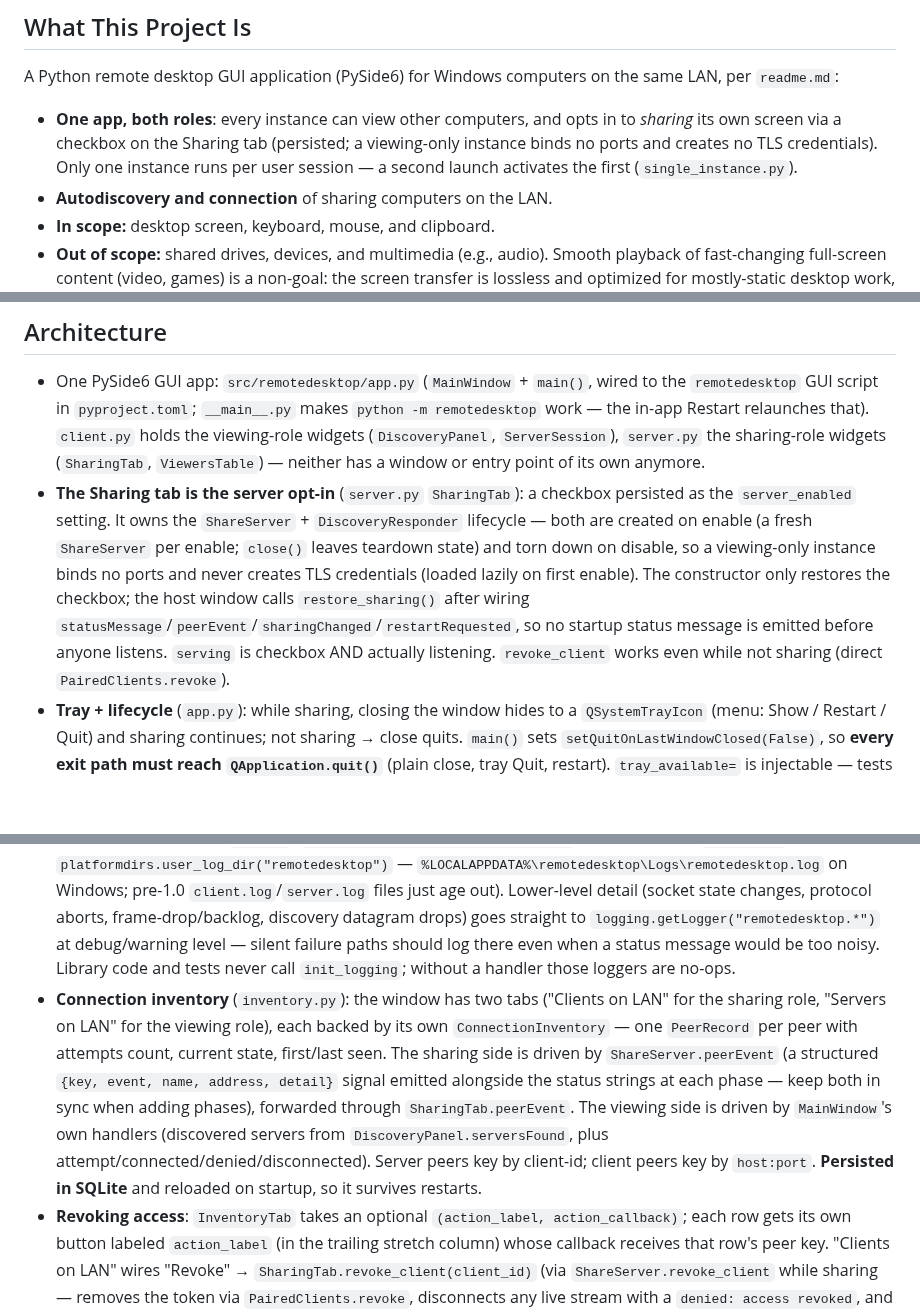
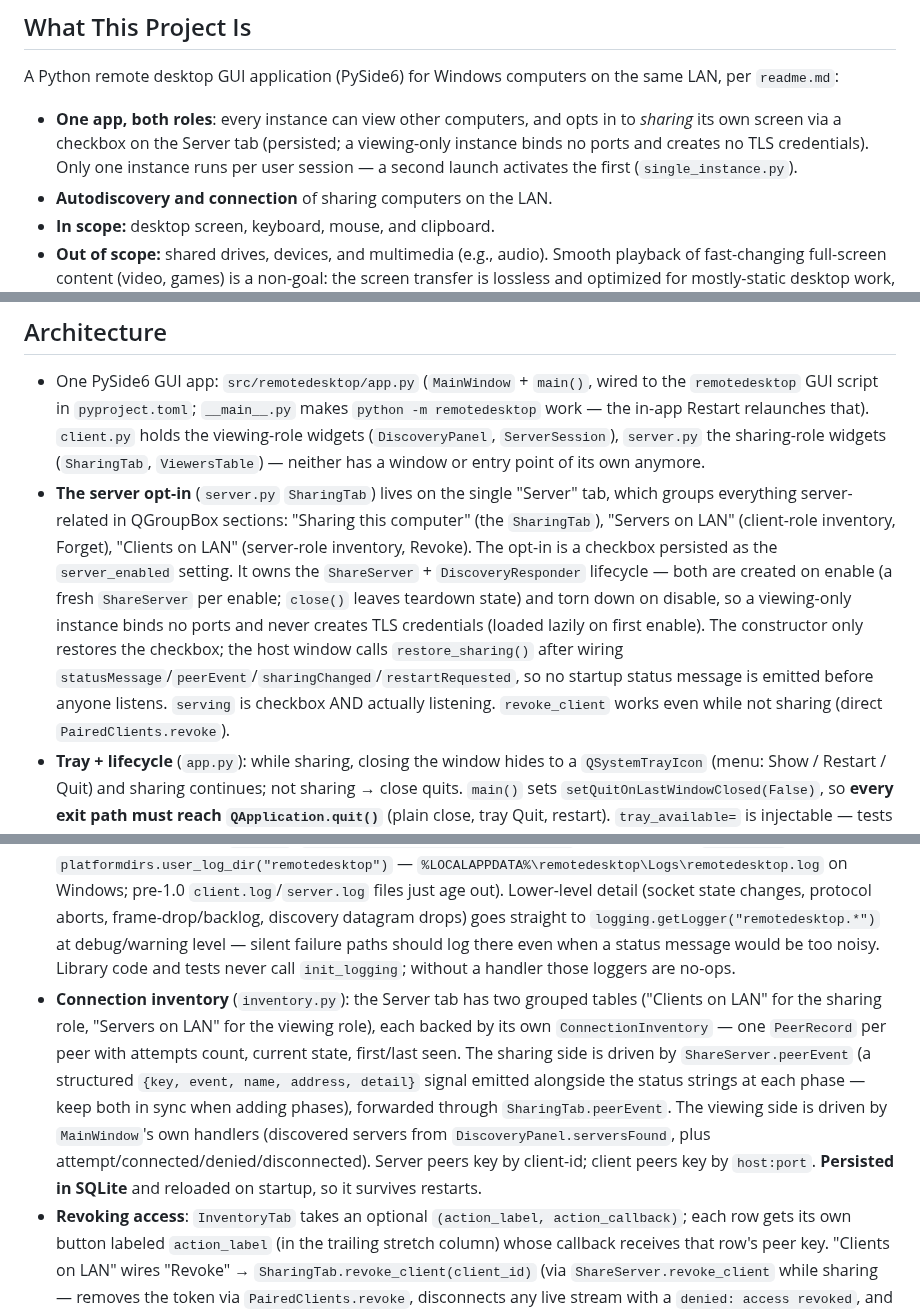
Before and after one commit to jamesabel/remotedesktop, a Markdown page: CLAUDE.md, 3 parts joined by grey strips. GitHub-like rendering; blank space fills up the shorter version.

```diff
--- a/CLAUDE.md
+++ b/CLAUDE.md
@@ -6,7 +6,7 @@ This file provides guidance to Claude Code (claude.ai/code) when working with co
 
 A Python remote desktop GUI application (PySide6) for Windows computers on the same LAN, per `readme.md`:
 
-- **One app, both roles**: every instance can view other computers, and opts in to *sharing* its own screen via a checkbox on the Sharing tab (persisted; a viewing-only instance binds no ports and creates no TLS credentials). Only one instance runs per user session — a second launch activates the first (`single_instance.py`).
+- **One app, both roles**: every instance can view other computers, and opts in to *sharing* its own screen via a checkbox on the Server tab (persisted; a viewing-only instance binds no ports and creates no TLS credentials). Only one instance runs per user session — a second launch activates the first (`single_instance.py`).
 - **Autodiscovery and connection** of sharing computers on the LAN.
 - **In scope:** desktop screen, keyboard, mouse, and clipboard.
 - **Out of scope:** shared drives, devices, and multimedia (e.g., audio). Smooth playback of fast-changing full-screen content (video, games) is a non-goal: the screen transfer is lossless and optimized for mostly-static desktop work, not for video bandwidth.
@@ -48,7 +48,7 @@ Managed with `uv` (hatchling build backend, src layout):
 ## Architecture
 
 - One PySide6 GUI app: `src/remotedesktop/app.py` (`MainWindow` + `main()`, wired to the `remotedesktop` GUI script in `pyproject.toml`; `__main__.py` makes `python -m remotedesktop` work — the in-app Restart relaunches that). `client.py` holds the viewing-role widgets (`DiscoveryPanel`, `ServerSession`), `server.py` the sharing-role widgets (`SharingTab`, `ViewersTable`) — neither has a window or entry point of its own anymore.
-- **The Sharing tab is the server opt-in** (`server.py` `SharingTab`): a checkbox persisted as the `server_enabled` setting. It owns the `ShareServer` + `DiscoveryResponder` lifecycle — both are created on enable (a fresh `ShareServer` per enable; `close()` leaves teardown state) and torn down on disable, so a viewing-only instance binds no ports and never creates TLS credentials (loaded lazily on first enable). The constructor only restores the checkbox; the host window calls `restore_sharing()` after wiring `statusMessage`/`peerEvent`/`sharingChanged`/`restartRequested`, so no startup status message is emitted before anyone listens. `serving` is checkbox AND actually listening. `revoke_client` works even while not sharing (direct `PairedClients.revoke`).
+- **The server opt-in** (`server.py` `SharingTab`) lives on the single "Server" tab, which groups everything server-related in QGroupBox sections: "Sharing this computer" (the `SharingTab`), "Servers on LAN" (client-role inventory, Forget), "Clients on LAN" (server-role inventory, Revoke). The opt-in is a checkbox persisted as the `server_enabled` setting. It owns the `ShareServer` + `DiscoveryResponder` lifecycle — both are created on enable (a fresh `ShareServer` per enable; `close()` leaves teardown state) and torn down on disable, so a viewing-only instance binds no ports and never creates TLS credentials (loaded lazily on first enable). The constructor only restores the checkbox; the host window calls `restore_sharing()` after wiring `statusMessage`/`peerEvent`/`sharingChanged`/`restartRequested`, so no startup status message is emitted before anyone listens. `serving` is checkbox AND actually listening. `revoke_client` works even while not sharing (direct `PairedClients.revoke`).
 - **Tray + lifecycle** (`app.py`): while sharing, closing the window hides to a `QSystemTrayIcon` (menu: Show / Restart / Quit) and sharing continues; not sharing → close quits. `main()` sets `setQuitOnLastWindowClosed(False)`, so **every exit path must reach `QApplication.quit()`** (plain close, tray Quit, restart). `tray_available=` is injectable — tests always pass an explicit value and never call `isSystemTrayAvailable()`. `--minimized` (used by the autostart registration) starts hidden in the tray when sharing is on. `single_instance.py` (`SingleInstance`, QLocalServer-based) enforces one instance per user session; a second launch tells the first to `bring_to_front()` and exits. `autostart.py` registers `remotedesktop.exe --minimized` under HKCU Run value `"remotedesktop"` and migrates the pre-1.0 `"remotedesktop-server"` value at startup (`migrate_legacy`).
 - The remote desktop view is a widget, `ViewerWidget` in `src/remotedesktop/viewer.py`. Screen display and keyboard/mouse/clipboard forwarding belong in this widget, not in the window. **Multiple simultaneous server connections**: each is a `ServerSession` in `client.py` (its own `ShareClient` + `ViewerWidget`), shown as a closable tab at the front of `MainWindow`'s central `QTabWidget`, titled with the server's reported hostname (fixed tabs get their close buttons stripped). Sessions are keyed by `host:port`; activating an already-known server reconnects in its existing tab, activating a connected one just focuses it. The window title lists the connected server names and a "— sharing" suffix while serving (`_update_window_title`), and the status bar follows the currently selected session tab (`status_text` per session). The `ClipboardSync`, inventories, and Connection log are shared across sessions; `client_performance.reset()` is only called when no *other* session is connected (resetting detaches every stream). Per-session status log lines are prefixed `[name]`.
 - **Two `PerformanceMonitor`s, never one**: `MainWindow.client_performance` (viewing sessions) and `server_performance` (the SharingTab's viewers). `ShareServer.close()` resets its monitor, so sharing a monitor across roles would wipe the other role's graphs. The Performance tab has "Viewing"/"Sharing" sub-tabs (`MainWindow.performance_pages`); `PreferencesTab` takes the list of monitors and applies the history-window setting to all.
@@ -58,7 +58,7 @@ Managed with `uv` (hatchling build backend, src layout):
 - **All persistence is one SQLite database** (`db.py`): `db.connect(path)` opens the DB and ensures every table (`settings`, `paired_clients`, `known_servers`, and the inventory tables). The file lives at `config.default_db_path()` — `platformdirs.user_data_dir("remotedesktop")` (`%LOCALAPPDATA%\remotedesktop\remotedesktop.db` on Windows). **Use `platformdirs` for any new data location; don't hardcode `%APPDATA%`.** Every store (`Settings`, `PairedClients`, `KnownServers`, `ConnectionInventory`) takes a `sqlite3.Connection`; the app opens one connection and shares it. `MainWindow` takes a `connection=` keyword so tests inject a temp-file DB and never touch the real one (see `tests/test_main_window.py` / `test_sharing_tab.py`). Tests pass `db.connect(tmp_path/"x.db")` (or omit for in-memory), and use **separate DB files per simulated machine**.
 - **Trust model plumbing** (`config.py`): the client has a stable UUID identity (`load_client_identity`, in the `settings` table) and the server maps each approved client-id to a token (`PairedClients`). `ShareServer` takes an `approve_client(client_id, name) -> bool` callback; `SharingTab` implements it as a modal stay-on-top QMessageBox. Tests inject stores backed by a temp DB and explicit identities so they never touch real data or prompt.
 - **Status/debug logging is a feature**: `ShareServer`, `ShareClient`, `SharingTab`, and `DiscoveryPanel` emit human-readable `status`/`statusMessage` signals for every connection phase, shown in the window's timestamped "Connection log" pane. When adding connection behavior, emit a status message for each new phase or failure path — there's a test asserting the server's phase messages. Everything the pane shows is also written to a rotating debug log file (`logs.py`; `logs.init_logging("remotedesktop")` is called only by `app.main()`, under `platformdirs.user_log_dir("remotedesktop")` — `%LOCALAPPDATA%\remotedesktop\Logs\remotedesktop.log` on Windows; pre-1.0 `client.log`/`server.log` files just age out). Lower-level detail (socket state changes, protocol aborts, frame-drop/backlog, discovery datagram drops) goes straight to `logging.getLogger("remotedesktop.*")` at debug/warning level — silent failure paths should log there even when a status message would be too noisy. Library code and tests never call `init_logging`; without a handler those loggers are no-ops.
-- **Connection inventory** (`inventory.py`): the window has two tabs ("Clients on LAN" for the sharing role, "Servers on LAN" for the viewing role), each backed by its own `ConnectionInventory` — one `PeerRecord` per peer with attempts count, current state, first/last seen. The sharing side is driven by `ShareServer.peerEvent` (a structured `{key, event, name, address, detail}` signal emitted alongside the status strings at each phase — keep both in sync when adding phases), forwarded through `SharingTab.peerEvent`. The viewing side is driven by `MainWindow`'s own handlers (discovered servers from `DiscoveryPanel.serversFound`, plus attempt/connected/denied/disconnected). Server peers key by client-id; client peers key by `host:port`. **Persisted in SQLite** and reloaded on startup, so it survives restarts.
+- **Connection inventory** (`inventory.py`): the Server tab has two grouped tables ("Clients on LAN" for the sharing role, "Servers on LAN" for the viewing role), each backed by its own `ConnectionInventory` — one `PeerRecord` per peer with attempts count, current state, first/last seen. The sharing side is driven by `ShareServer.peerEvent` (a structured `{key, event, name, address, detail}` signal emitted alongside the status strings at each phase — keep both in sync when adding phases), forwarded through `SharingTab.peerEvent`. The viewing side is driven by `MainWindow`'s own handlers (discovered servers from `DiscoveryPanel.serversFound`, plus attempt/connected/denied/disconnected). Server peers key by client-id; client peers key by `host:port`. **Persisted in SQLite** and reloaded on startup, so it survives restarts.
 - **Revoking access**: `InventoryTab` takes an optional `(action_label, action_callback)`; each row gets its own button labeled `action_label` (in the trailing stretch column) whose callback receives that row's peer key. "Clients on LAN" wires "Revoke" → `SharingTab.revoke_client(client_id)` (via `ShareServer.revoke_client` while sharing — removes the token via `PairedClients.revoke`, disconnects any live stream with a `denied: access revoked`, and `_drop` reports state "revoked"; a `_revoked` set distinguishes it from a plain disconnect — or directly via `PairedClients.revoke` while not sharing). "Servers on LAN" wires "Forget" → `KnownServers.forget(key)` + disconnect. After either, the next connection needs a fresh approval. The roles use *separate tables* (`server_peers` / `client_peers`, selected via the `table=` arg) so they don't commingle; `peers` is the default table used by tests. `ConnectionInventory` never lets a DB error break connectivity (load/save are wrapped).
 - Sharing tests drive real sockets on the GUI thread by pumping `qapp.processEvents()` until a condition holds (see `pump()` in `tests/test_sharing.py`). Use the `make_server`/`make_client` helpers there and the session-scoped `credentials` fixture (one generated cert reused across tests — generating per test is ~100ms each). Tests exercise the real pairing flow (auto-approve), so there is no "pre-approve" shortcut anymore.
 - **Input forwarding**: `ViewerWidget` captures mouse/keyboard events and emits `inputEvent` dicts with coordinates normalized 0..1 over the *displayed* frame rect (letterboxing is reversed via `_display_rect()`; events outside the frame are dropped). Keys carry the client's `nativeVirtualKey()` — since both ends are Windows, the server injects that VK directly with no key-translation table. The client sends these as `{"type": "input", ...}`; `ShareServer` only injects input from streams that completed the hello/approval handshake.
```
Also changed, not shown: other parts of CLAUDE.md (+1 -1 lines), readme.md (+6 -5 lines), docs/media/server-demo.gif, 5 other files.
